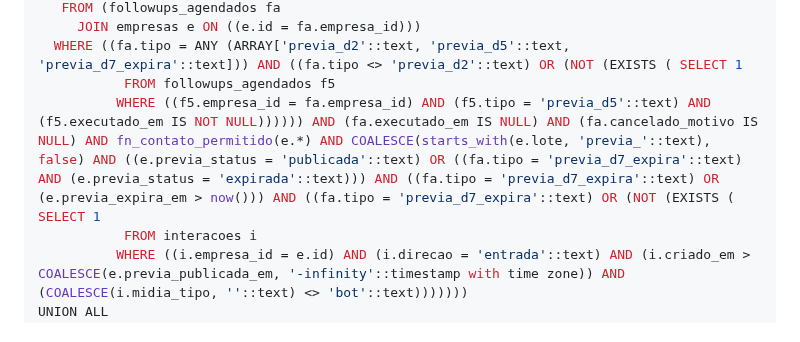
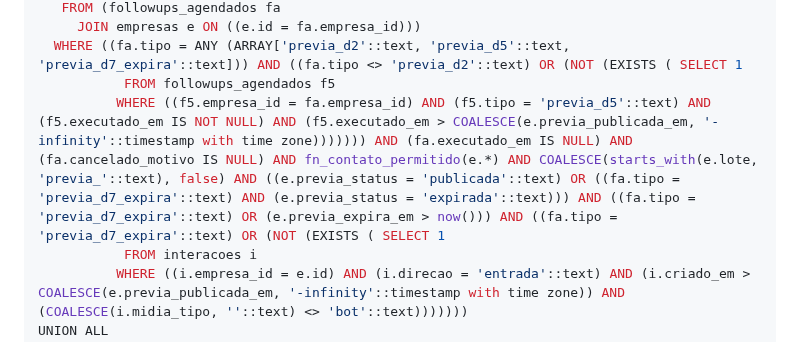
Before and after one commit to atitudesolucoesinteligentes/atitude-docs, a Markdown page: schema.md, the part around one of its changes. Drawn GitHub-style.

Commit message:
chore: atualiza schema.md (2026-10-07)

```diff
--- a/schema.md
+++ b/schema.md
@@ -1423,7 +1423,7 @@ UNION ALL
      JOIN empresas e ON ((e.id = fa.empresa_id)))
   WHERE ((fa.tipo = ANY (ARRAY['previa_d2'::text, 'previa_d5'::text, 'previa_d7_expira'::text])) AND ((fa.tipo <> 'previa_d2'::text) OR (NOT (EXISTS ( SELECT 1
            FROM followups_agendados f5
-          WHERE ((f5.empresa_id = fa.empresa_id) AND (f5.tipo = 'previa_d5'::text) AND (f5.executado_em IS NOT NULL)))))) AND (fa.executado_em IS NULL) AND (fa.cancelado_motivo IS NULL) AND fn_contato_permitido(e.*) AND COALESCE(starts_with(e.lote, 'previa_'::text), false) AND ((e.previa_status = 'publicada'::text) OR ((fa.tipo = 'previa_d7_expira'::text) AND (e.previa_status = 'expirada'::text))) AND ((fa.tipo = 'previa_d7_expira'::text) OR (e.previa_expira_em > now())) AND ((fa.tipo = 'previa_d7_expira'::text) OR (NOT (EXISTS ( SELECT 1
+          WHERE ((f5.empresa_id = fa.empresa_id) AND (f5.tipo = 'previa_d5'::text) AND (f5.executado_em IS NOT NULL) AND (f5.executado_em > COALESCE(e.previa_publicada_em, '-infinity'::timestamp with time zone))))))) AND (fa.executado_em IS NULL) AND (fa.cancelado_motivo IS NULL) AND fn_contato_permitido(e.*) AND COALESCE(starts_with(e.lote, 'previa_'::text), false) AND ((e.previa_status = 'publicada'::text) OR ((fa.tipo = 'previa_d7_expira'::text) AND (e.previa_status = 'expirada'::text))) AND ((fa.tipo = 'previa_d7_expira'::text) OR (e.previa_expira_em > now())) AND ((fa.tipo = 'previa_d7_expira'::text) OR (NOT (EXISTS ( SELECT 1
            FROM interacoes i
           WHERE ((i.empresa_id = e.id) AND (i.direcao = 'entrada'::text) AND (i.criado_em > COALESCE(e.previa_publicada_em, '-infinity'::timestamp with time zone)) AND (COALESCE(i.midia_tipo, ''::text) <> 'bot'::text)))))))
 UNION ALL
```
Also changed, not shown: other parts of schema.md (+1 -1 lines).
